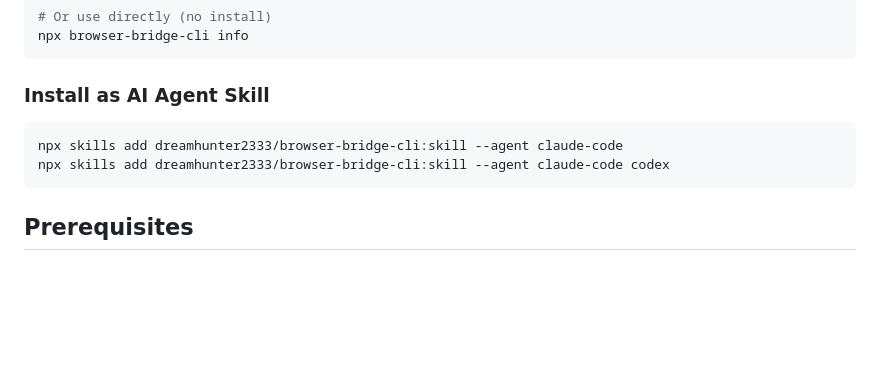
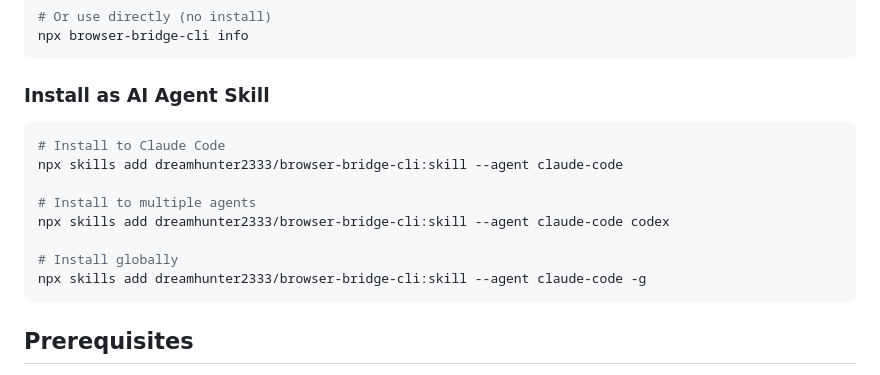
Before and after one commit to dreamhunter2333/browser-bridge-cli, a Markdown page: README.md, the part around the change. GitHub-like rendering; blank space fills up the shorter version.

Commit message:
docs: add global install option to skill instructions
Co-Authored-By: Claude Opus 4.6 <noreply@anthropic.com>

````diff
--- a/README.md
+++ b/README.md
@@ -27,8 +27,14 @@ npx browser-bridge-cli info
 ### Install as AI Agent Skill
 
 ```bash
+# Install to Claude Code
 npx skills add dreamhunter2333/browser-bridge-cli:skill --agent claude-code
+
+# Install to multiple agents
 npx skills add dreamhunter2333/browser-bridge-cli:skill --agent claude-code codex
+
+# Install globally
+npx skills add dreamhunter2333/browser-bridge-cli:skill --agent claude-code -g
 ```
 
 ## Prerequisites
````
